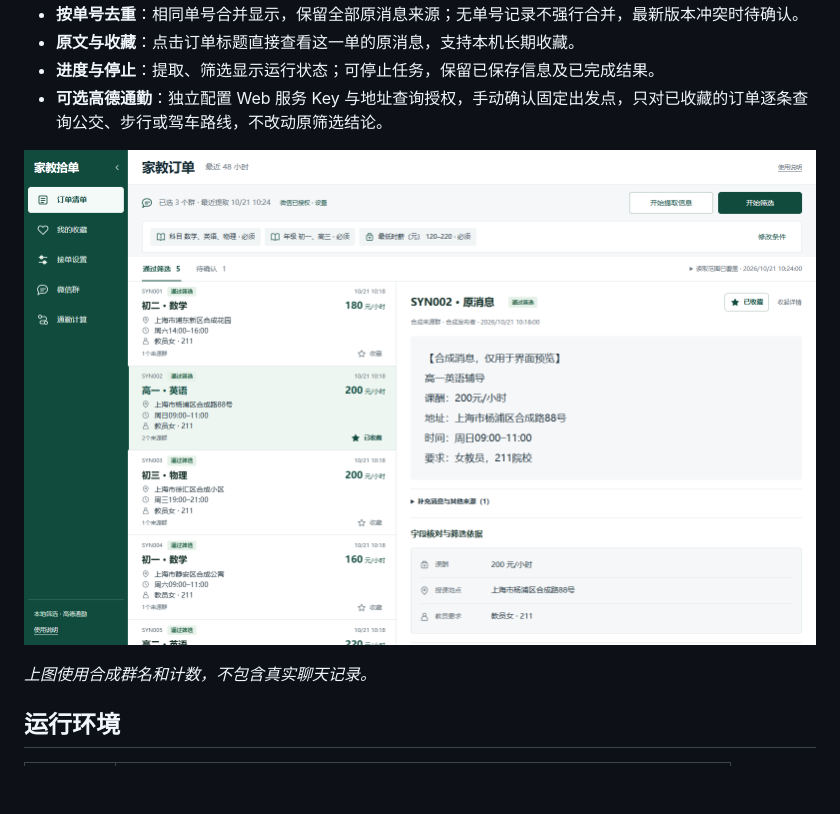
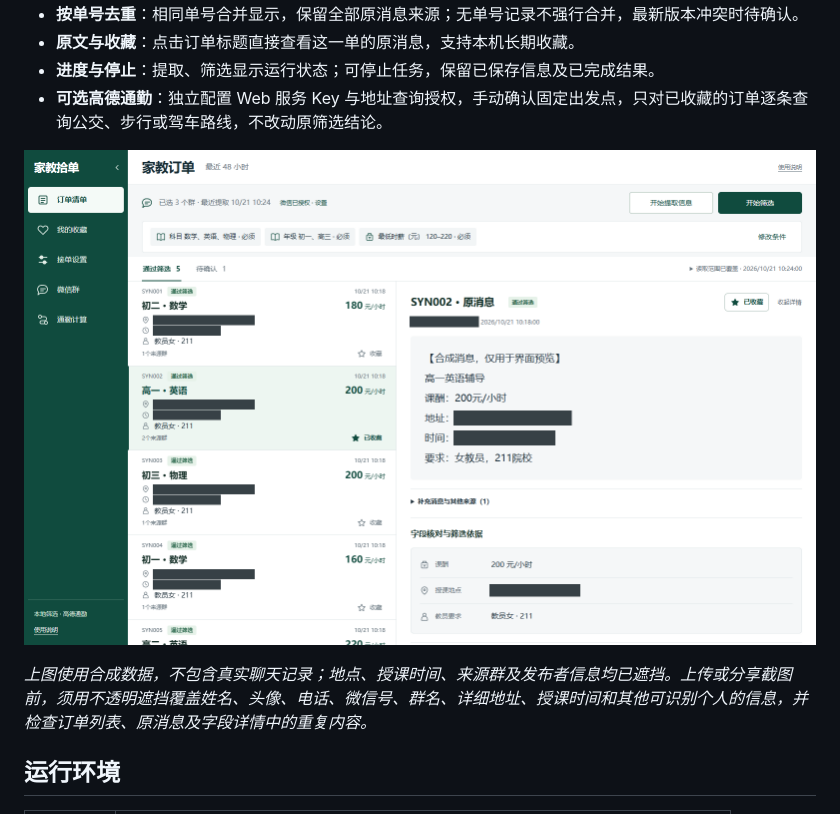
Before and after one commit to Huoxixi/tutor-assistant, a Markdown page: README.md, the part around the change printed below. GitHub-like rendering; pictures changed too: docs/images/authorization-preview.png; blank space fills up the shorter version.

Commit message:
Redact private fields in README screenshot

```diff
--- a/README.md
+++ b/README.md
@@ -34,5 +34,5 @@
 
-*上图使用合成群名和计数，不包含真实聊天记录。*
+*上图使用合成数据，不包含真实聊天记录；地点、授课时间、来源群及发布者信息均已遮挡。上传或分享截图前，须用不透明遮挡覆盖姓名、头像、电话、微信号、群名、详细地址、授课时间和其他可识别个人的信息，并检查订单列表、原消息及字段详情中的重复内容。*
 
 ## 运行环境
 
```
Also changed, not shown: other parts of README.md (+1 -1 lines).
